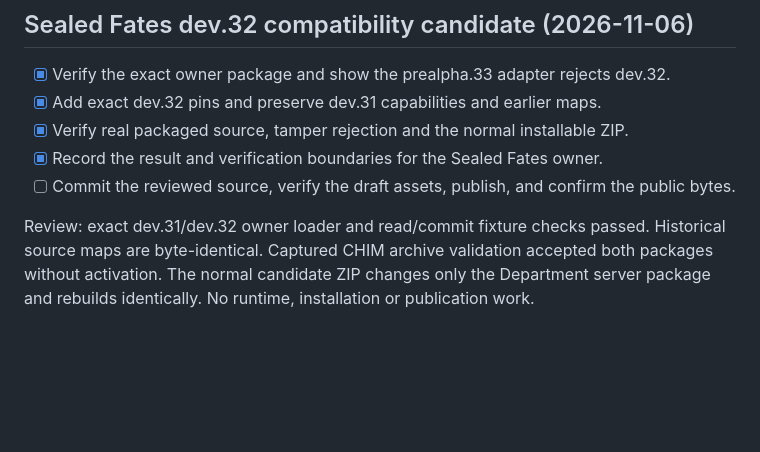
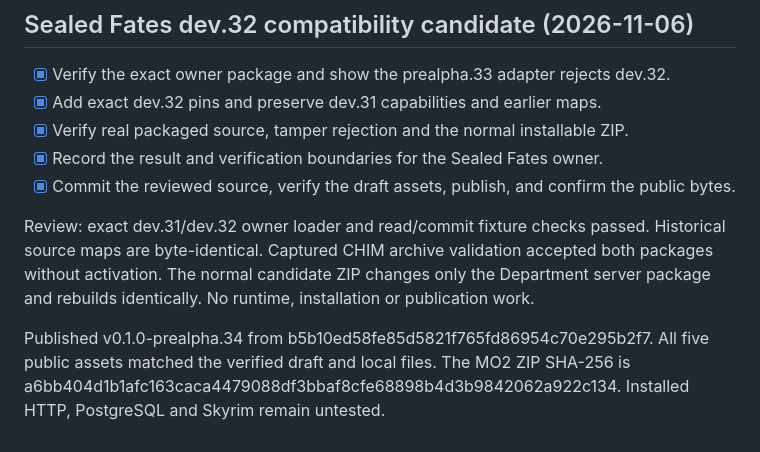
Before and after one commit to Francisco-boop-001/CHIM-DepartmentOfQuestionableDecisions, a Markdown page: tasks/todo.md, the part around the change. Rendered like a GitHub page; blank space fills up the shorter version.

Commit message:
Record prealpha.34 publication verification

```diff
--- a/tasks/todo.md
+++ b/tasks/todo.md
@@ -627,6 +627,8 @@ Review: PHP43/43, actual JS bridge and actual Department shell/editor fixtures p
 - [x] Add exact dev.32 pins and preserve dev.31 capabilities and earlier maps.
 - [x] Verify real packaged source, tamper rejection and the normal installable ZIP.
 - [x] Record the result and verification boundaries for the Sealed Fates owner.
-- [ ] Commit the reviewed source, verify the draft assets, publish, and confirm the public bytes.
+- [x] Commit the reviewed source, verify the draft assets, publish, and confirm the public bytes.
 
 Review: exact dev.31/dev.32 owner loader and read/commit fixture checks passed. Historical source maps are byte-identical. Captured CHIM archive validation accepted both packages without activation. The normal candidate ZIP changes only the Department server package and rebuilds identically. No runtime, installation or publication work.
+
+Published v0.1.0-prealpha.34 from b5b10ed58fe85d5821f765fd86954c70e295b2f7. All five public assets matched the verified draft and local files. The MO2 ZIP SHA-256 is a6bb404d1b1afc163caca4479088df3bbaf8cfe68898b4d3b9842062a922c134. Installed HTTP, PostgreSQL and Skyrim remain untested.
```
